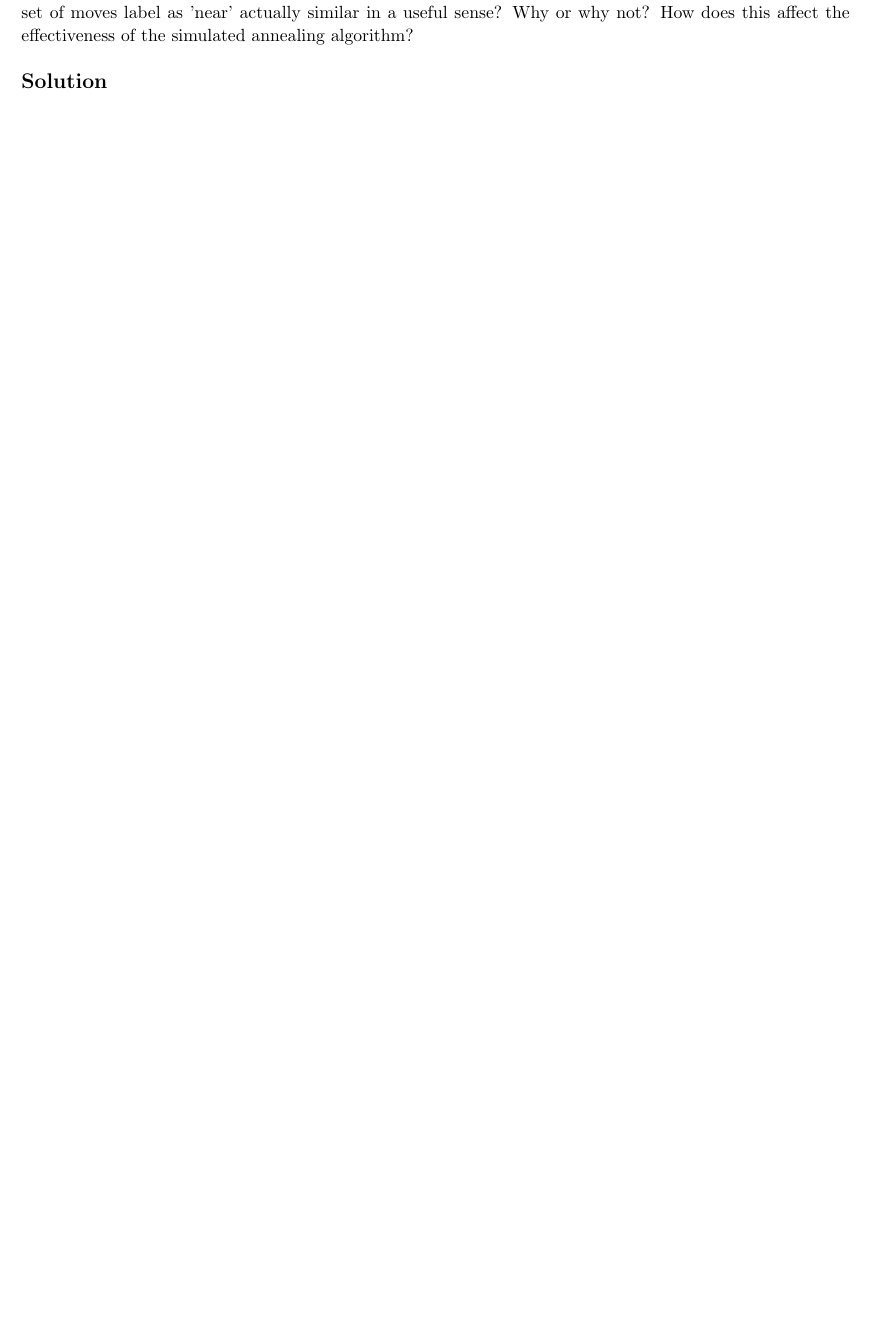
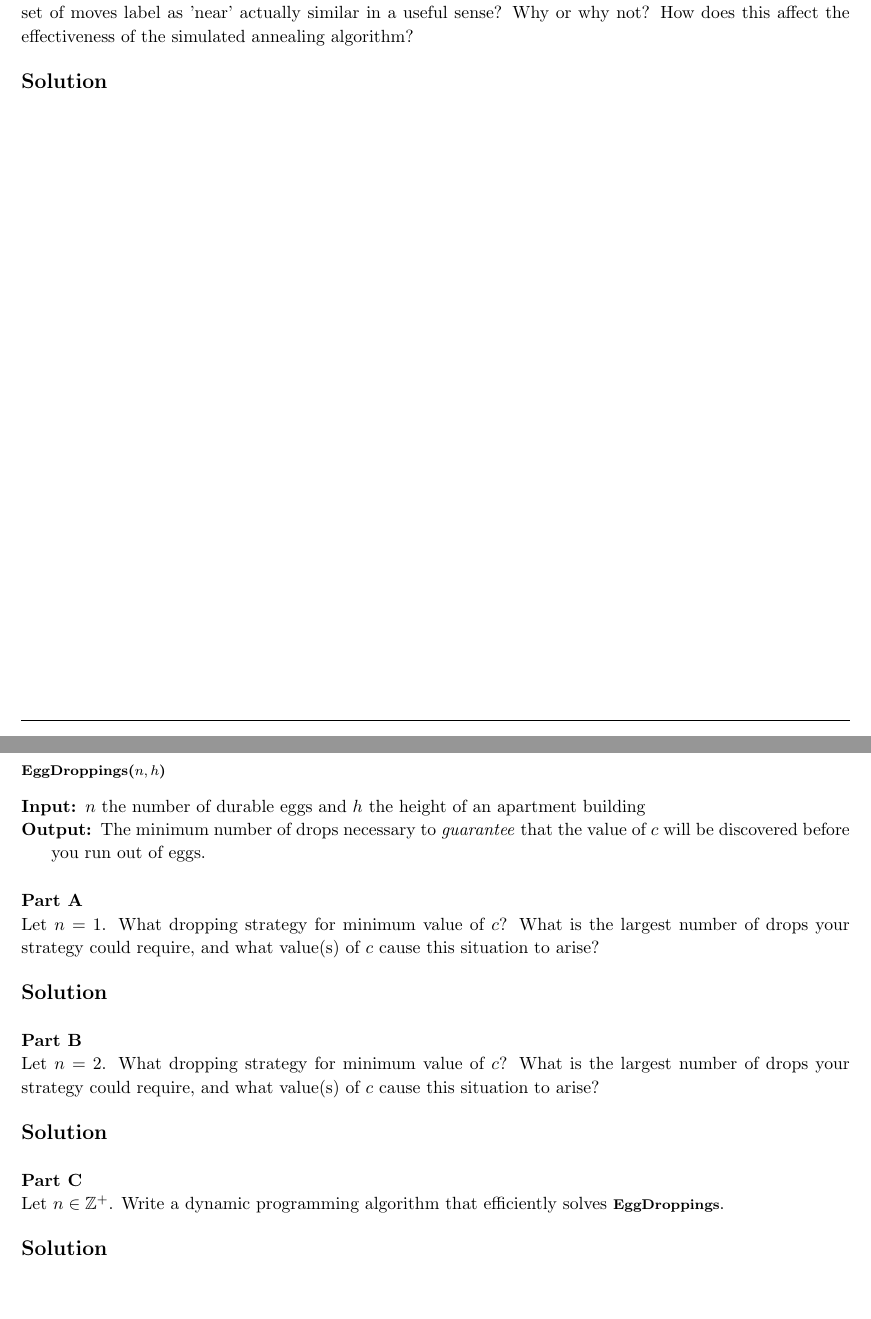
Before and after one commit to jdavis/college-fall-2013, a LaTeX problem sheet (cs311/assignment07/solution.tex): part of page 2 of 7 before the commit and two parts of pages 2 and 7 of 7 after it, the two joined at a grey line, cut so that both start at the same text, the shorter picture padded with empty space. Compiled offline with pdfLaTeX.

Commit message:
Add outline for problem 6

```diff
--- a/cs311/assignment07/solution.tex
+++ b/cs311/assignment07/solution.tex
@@ -158,6 +159,47 @@
 \pagebreak
 
 \begin{homeworkProblem}
+    \alg{EggDroppings($n, h$)}
+
+    \begin{algorithm}[]
+        \begin{algorithmic}[1]
+            \Require \(n\) the number of durable eggs and \(h\) the height of
+            an apartment building
+
+            \Ensure The minimum number of drops necessary to \textit{guarantee}
+            that the value of \(c\) will be discovered before you run out of
+            eggs.
+        \end{algorithmic}
+    \end{algorithm}
+
+    \textbf{Part A}
+
+    Let \(n = 1\). What dropping strategy for minimum value of \(c\)? What is
+    the largest number of drops your strategy could require, and what value(s)
+    of \(c\) cause this situation to arise?
+    \\
+
+    \solution
+    \\
+
+    \textbf{Part B}
+
+    Let \(n = 2\). What dropping strategy for minimum value of \(c\)? What is
+    the largest number of drops your strategy could require, and what value(s)
+    of \(c\) cause this situation to arise?
+    \\
+
+    \solution
+    \\
+
+    \textbf{Part C}
+
+    Let \(n \in \mathbb{Z}^{+}\). Write a dynamic programming algorithm that
+    efficiently solves \alg{EggDroppings}.
+    \\
+
+    \solution
+
 \end{homeworkProblem}
 
 \end{document}
```
Also changed, not shown: cs311/assignment07/solution.tex (1 more changed lines).
